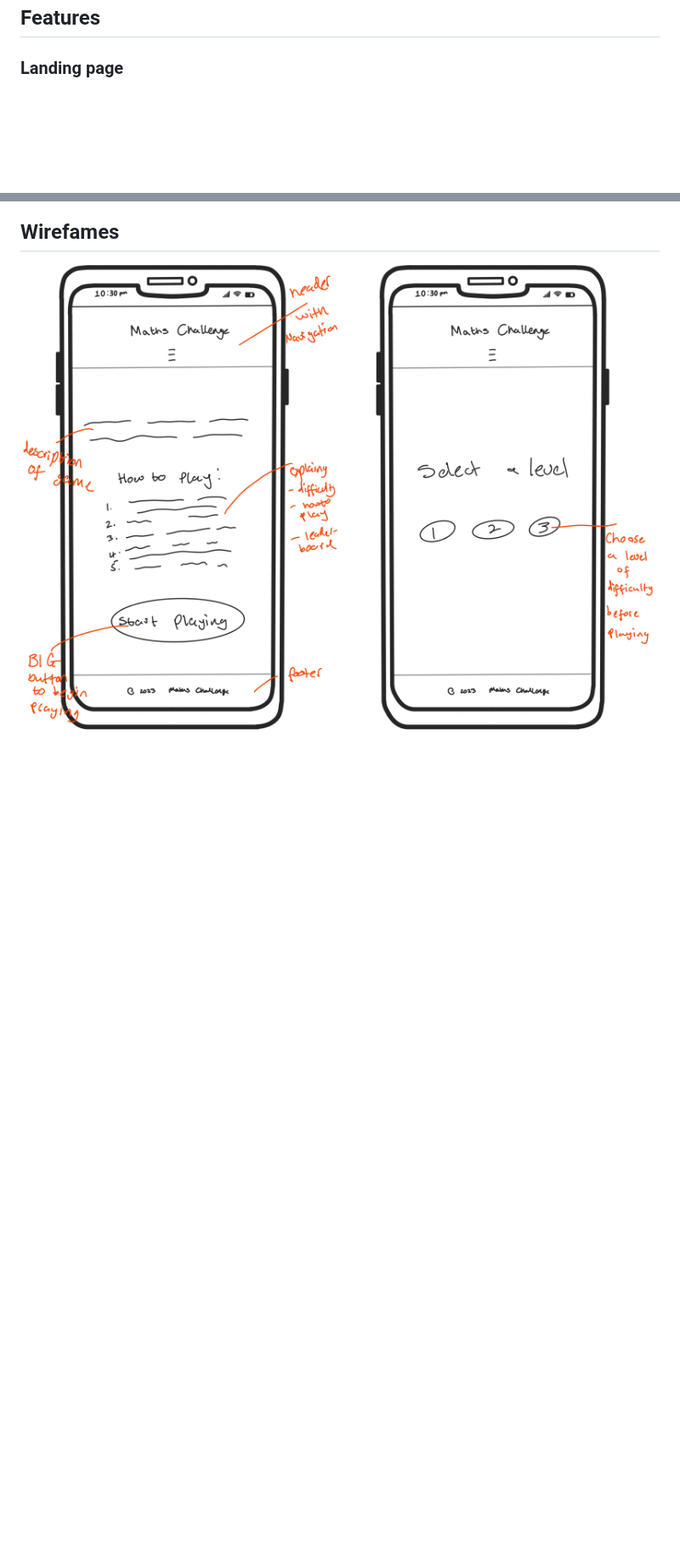
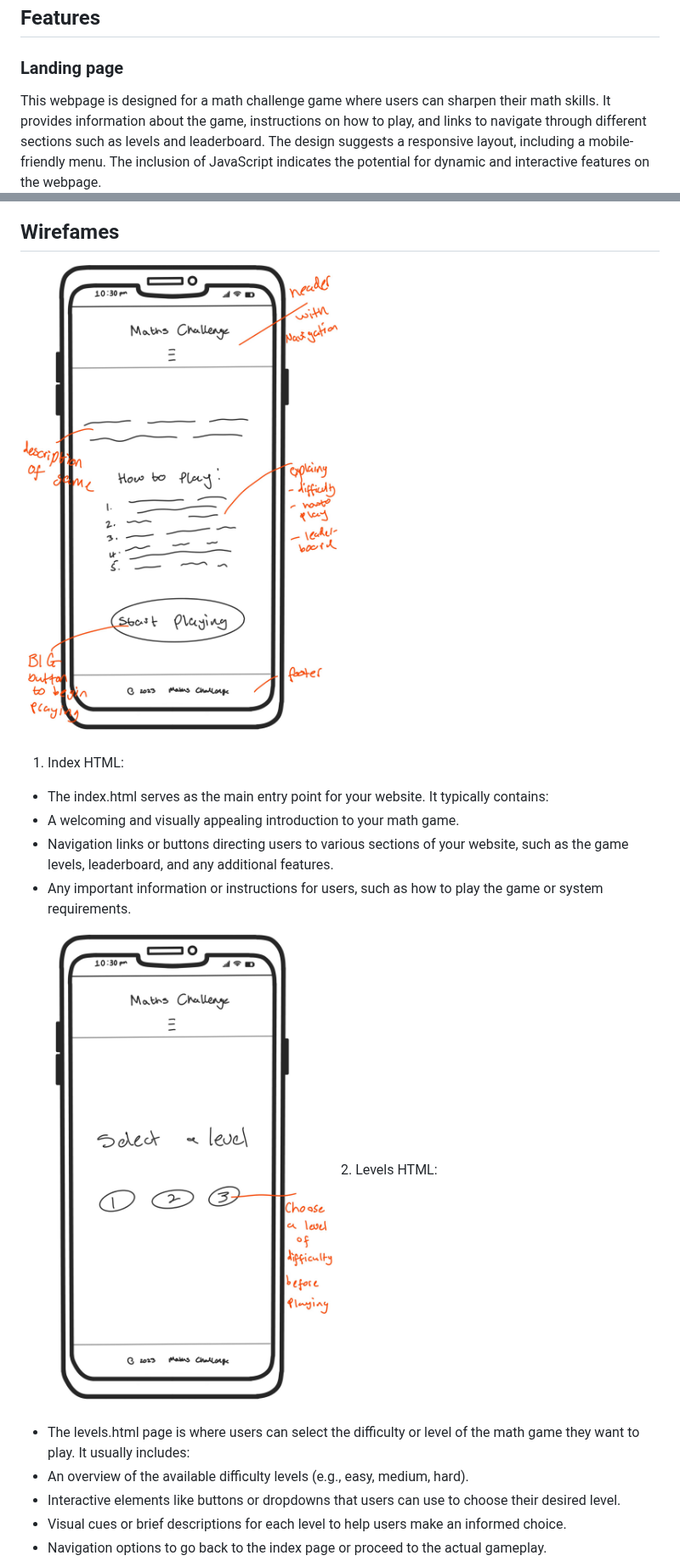
Before and after one commit to abikirkham/maths-challenge, a Markdown page: README.md, 2 parts joined by grey strips. Shown at 85% size. GitHub-like rendering; blank space fills up the shorter version.

```diff
--- a/README.md
+++ b/README.md
@@ -27,6 +27,7 @@ Dive into the world of interactive learning and fun with our HTML-based math gam
 ## Features
 
 ### Landing page
+This webpage is designed for a math challenge game where users can sharpen their math skills. It provides information about the game, instructions on how to play, and links to navigate through different sections such as levels and leaderboard. The design suggests a responsive layout, including a mobile-friendly menu. The inclusion of JavaScript indicates the potential for dynamic and interactive features on the webpage.
 ![Landing-page](docs/LandingPage.jpg)
 
 ### Choose your level
@@ -52,5 +58,19 @@ Dive into the world of interactive learning and fun with our HTML-based math gam
 ## Wirefames
 
 ![HomePage](docs/Homepage%20wireframe.jpg)
+
+1. Index HTML:
+- The index.html serves as the main entry point for your website. It typically contains:
+- A welcoming and visually appealing introduction to your math game.
+- Navigation links or buttons directing users to various sections of your website, such as the game levels, leaderboard, and any additional features.
+- Any important information or instructions for users, such as how to play the game or system requirements.
+
 ![Levels](docs/Levels%20wireframe%20.jpg)
+2. Levels HTML:
+- The levels.html page is where users can select the difficulty or level of the math game they want to play. It usually includes:
+- An overview of the available difficulty levels (e.g., easy, medium, hard).
+- Interactive elements like buttons or dropdowns that users can use to choose their desired level.
+- Visual cues or brief descriptions for each level to help users make an informed choice.
+- Navigation options to go back to the index page or proceed to the actual gameplay.
+
 ![Game](docs/Game%20wireframe%20.jpg)
```
Also changed, not shown: other parts of README.md (+19 -0 lines).
